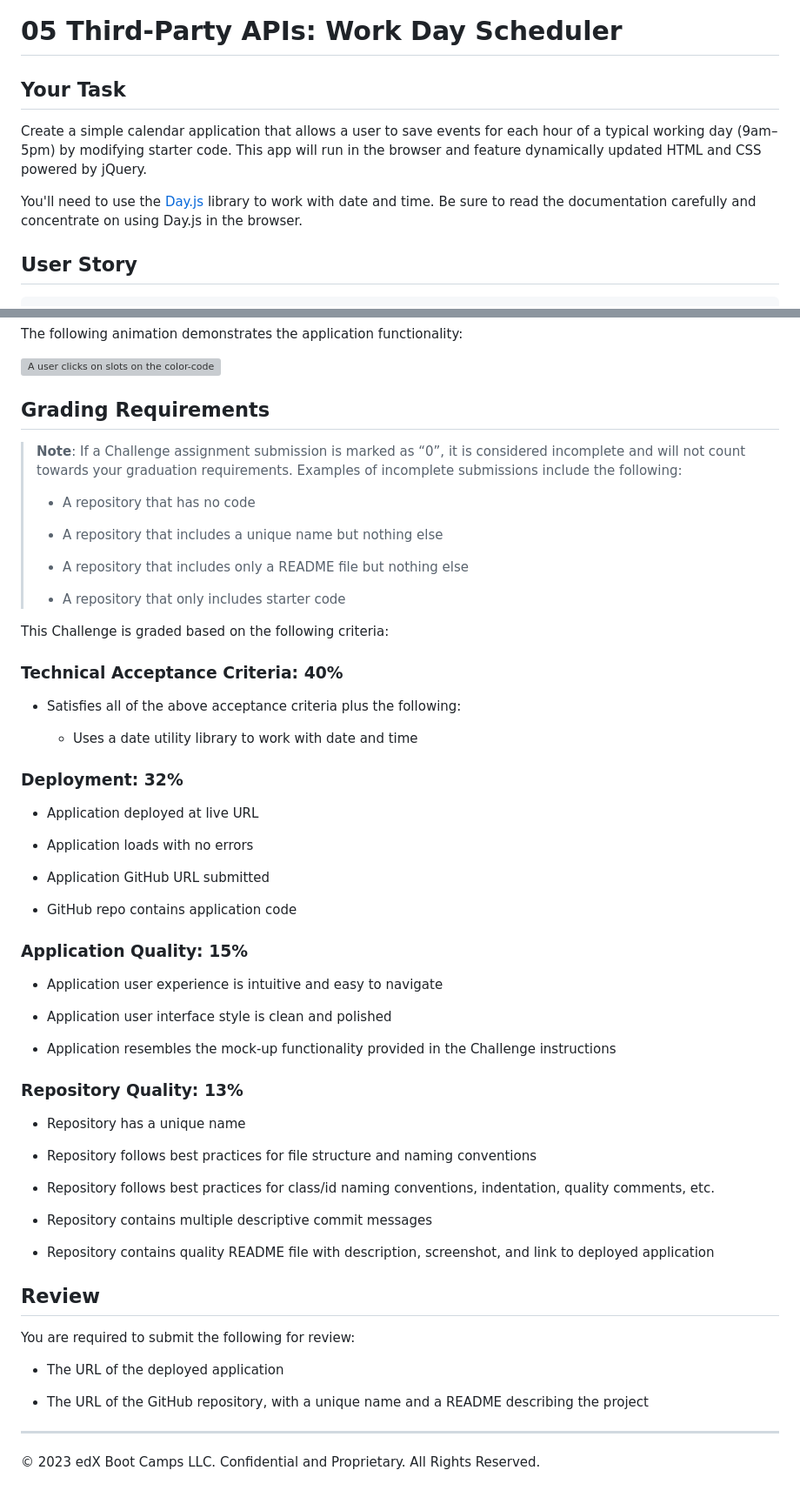
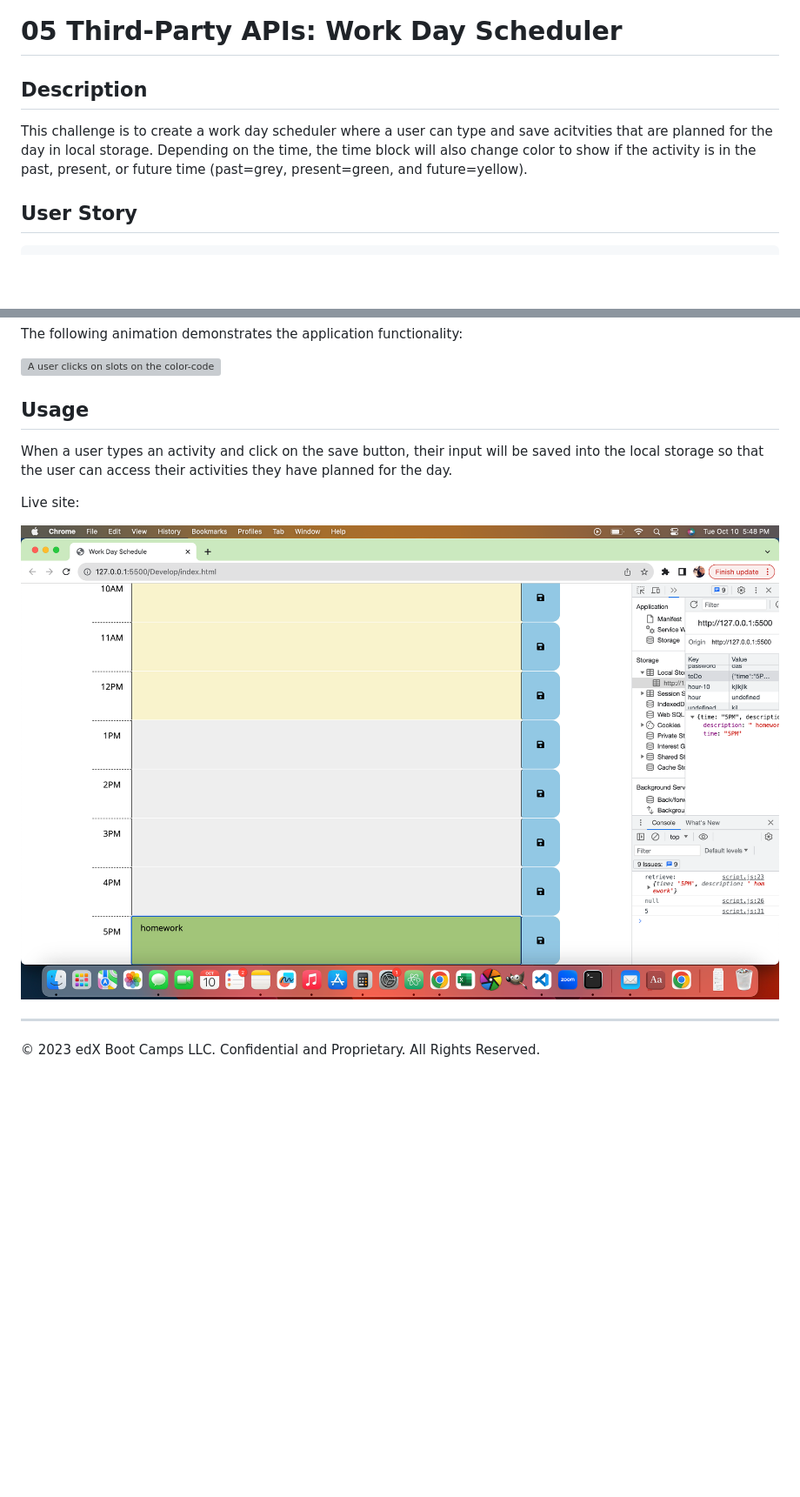
Before and after one commit to bxiong34/daily-planner, a Markdown page: README.md, 2 parts joined by grey strips. Shown: that part at 87% size. GitHub-like rendering; pictures changed too: Assets/Screenshot 2023-10-10 at 5.48.09 PM.png (added); blank space fills up the shorter version; grey boxes are pictures that could not be loaded.

```diff
--- a/README.md
+++ b/README.md
@@ -1,10 +1,8 @@
 # 05 Third-Party APIs: Work Day Scheduler
 
-## Your Task
+## Description
 
-Create a simple calendar application that allows a user to save events for each hour of a typical working day (9am&ndash;5pm) by modifying starter code. This app will run in the browser and feature dynamically updated HTML and CSS powered by jQuery.
-
-You'll need to use the [Day.js](https://day.js.org/en/) library to work with date and time. Be sure to read the documentation carefully and concentrate on using Day.js in the browser.
+This challenge is to create a work day scheduler where a user can type and save acitvities that are planned for the day in local storage. Depending on the time, the time block will also change color to show if the activity is in the past, present, or future time (past=grey, present=green, and future=yellow).
 
 ## User Story
 
@@ -37,63 +35,13 @@ The following animation demonstrates the application functionality:
 <!-- @TODO: create ticket to review/update image) -->
 ![A user clicks on slots on the color-coded calendar and edits the events.](./Assets/05-third-party-apis-homework-demo.gif)
 
-## Grading Requirements
+## Usage
 
-> **Note**: If a Challenge assignment submission is marked as “0”, it is considered incomplete and will not count towards your graduation requirements. Examples of incomplete submissions include the following:
->
-> * A repository that has no code
->
-> * A repository that includes a unique name but nothing else
->
-> * A repository that includes only a README file but nothing else
->
-> * A repository that only includes starter code
+When a user types an activity and click on the save button, their input will be saved into the local storage so that the user can access their activities they have planned for the day.
 
-This Challenge is graded based on the following criteria:
+Live site:
 
-### Technical Acceptance Criteria: 40%
-
-* Satisfies all of the above acceptance criteria plus the following:
-
-  * Uses a date utility library to work with date and time
-
-### Deployment: 32%
-
-* Application deployed at live URL
-
-* Application loads with no errors
-
-* Application GitHub URL submitted
-
-* GitHub repo contains application code
-
-### Application Quality: 15%
-
-* Application user experience is intuitive and easy to navigate
-
-* Application user interface style is clean and polished
-
-* Application resembles the mock-up functionality provided in the Challenge instructions
-
-### Repository Quality: 13%
-
-* Repository has a unique name
-
-* Repository follows best practices for file structure and naming conventions
-
-* Repository follows best practices for class/id naming conventions, indentation, quality comments, etc.
-
-* Repository contains multiple descriptive commit messages
-
-* Repository contains quality README file with description, screenshot, and link to deployed application
-
-## Review
-
-You are required to submit the following for review:
-
-* The URL of the deployed application
-
-* The URL of the GitHub repository, with a unique name and a README describing the project
+![Alt text](<Assets/Screenshot 2023-10-10 at 5.48.09 PM.png>)
 
 - - -
 © 2023 edX Boot Camps LLC. Confidential and Proprietary. All Rights Reserved.
```
Also changed, not shown: 2 other files.
